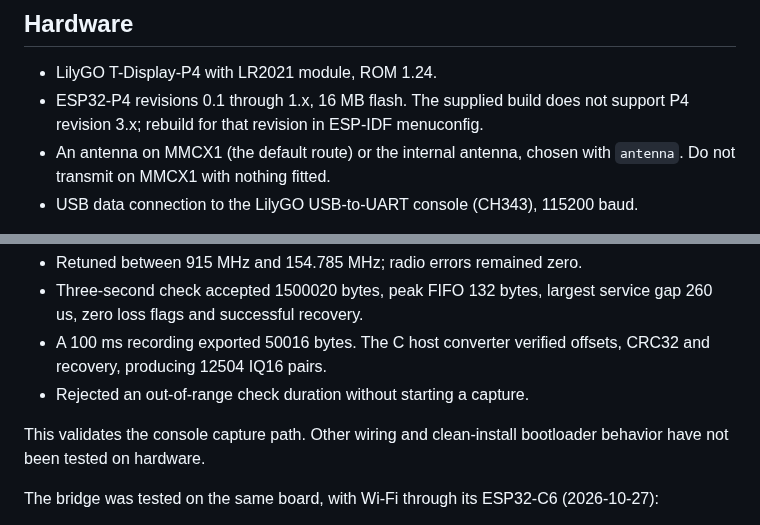
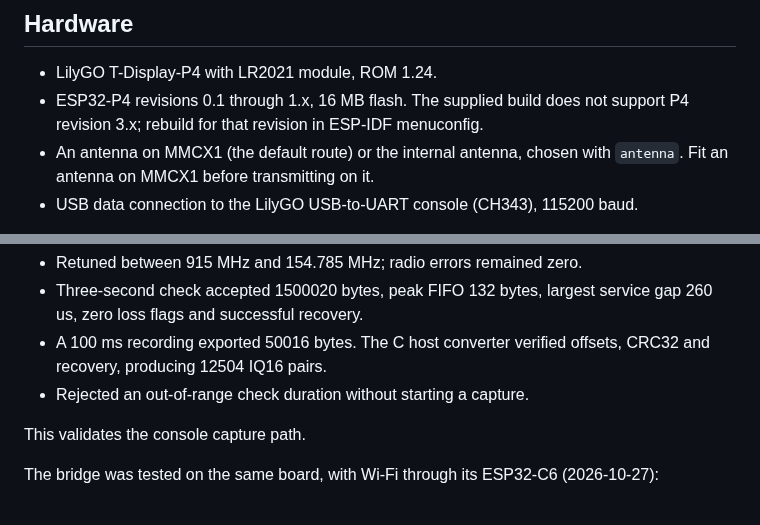
Before and after one commit to SAMS0N1TE/lr2021-sdr, a Markdown page: firmware/esp32p4/README.md, 2 parts joined by grey strips. Rendered like a GitHub page.

```diff
--- a/firmware/esp32p4/README.md
+++ b/firmware/esp32p4/README.md
@@ -13,7 +13,7 @@ default hardware.
 - ESP32-P4 revisions 0.1 through 1.x, 16 MB flash. The supplied build does not
   support P4 revision 3.x; rebuild for that revision in ESP-IDF menuconfig.
 - An antenna on MMCX1 (the default route) or the internal antenna, chosen with
-  `antenna`. Do not transmit on MMCX1 with nothing fitted.
+  `antenna`. Fit an antenna on MMCX1 before transmitting on it.
 - USB data connection to the LilyGO USB-to-UART console (CH343), 115200 baud.
 
 Default wiring: SCLK 2, MOSI 3, MISO 4, CS 24, BUSY 6. XL9535 at I2C address
@@ -190,8 +187,7 @@ retained for this test.
   offsets, CRC32 and recovery, producing 12504 IQ16 pairs.
 - Rejected an out-of-range check duration without starting a capture.
 
-This validates the console capture path. Other wiring and clean-install
-bootloader behavior have not been tested on hardware.
+This validates the console capture path.
 
 The bridge was tested on the same board, with Wi-Fi through its ESP32-C6
 (2026-10-27):
```
Also changed, not shown: other parts of firmware/esp32p4/README.md (+6 -9 lines), README.md (+7 -7 lines), docs/images/bridge-streaming.png, 1 other file.
